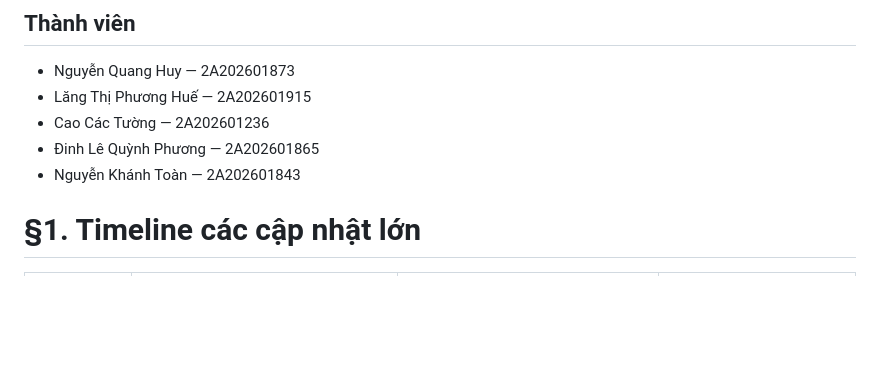
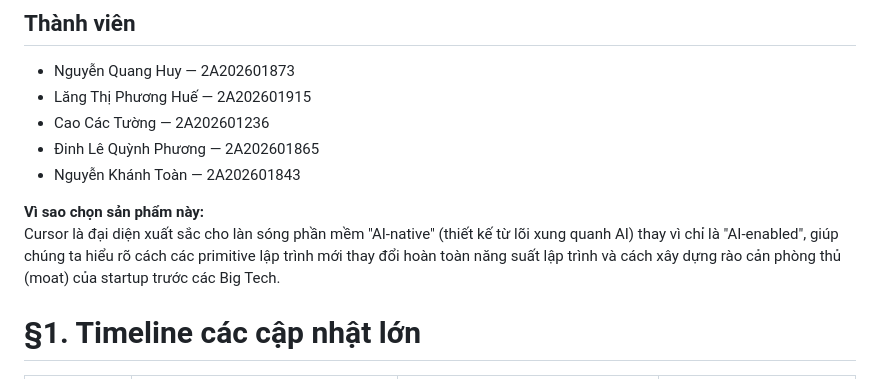
Before and after one commit to Bietdoibongdem888/K3-LAB16-2A202601873-NguyenQuangHuy, a Markdown page: memo.md, the part around the change. Drawn GitHub-style; blank space fills up the shorter version.

Commit message:
vi sao chon cursor

```diff
--- a/memo.md
+++ b/memo.md
@@ -10,6 +10,9 @@
 - Cao Các Tường — 2A202601236
 - Đinh Lê Quỳnh Phương — 2A202601865
 - Nguyễn Khánh Toàn — 2A202601843
+
+**Vì sao chọn sản phẩm này:**
+Cursor là đại diện xuất sắc cho làn sóng phần mềm "AI-native" (thiết kế từ lõi xung quanh AI) thay vì chỉ là "AI-enabled", giúp chúng ta hiểu rõ cách các primitive lập trình mới thay đổi hoàn toàn năng suất lập trình và cách xây dựng rào cản phòng thủ (moat) của startup trước các Big Tech.
 
 # §1. Timeline các cập nhật lớn
 
```
